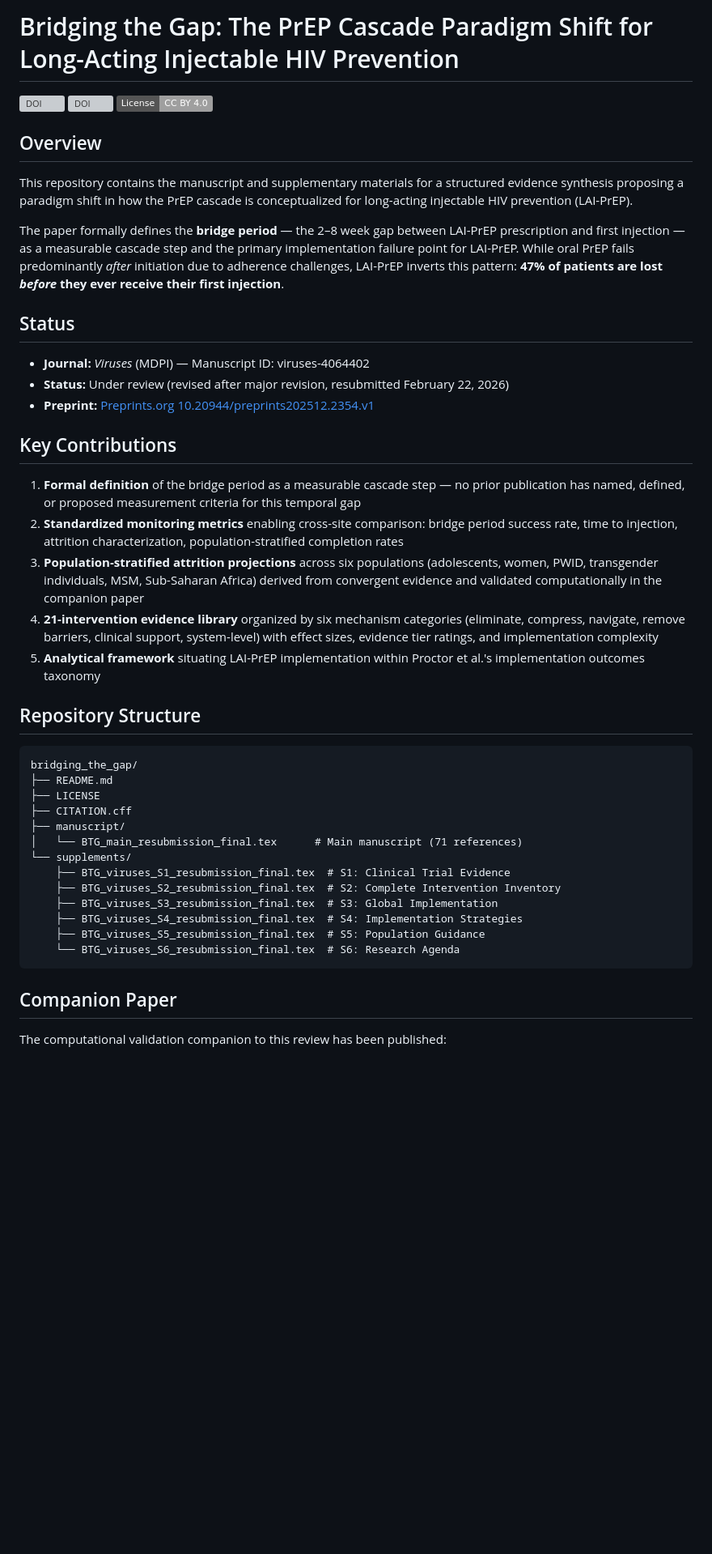
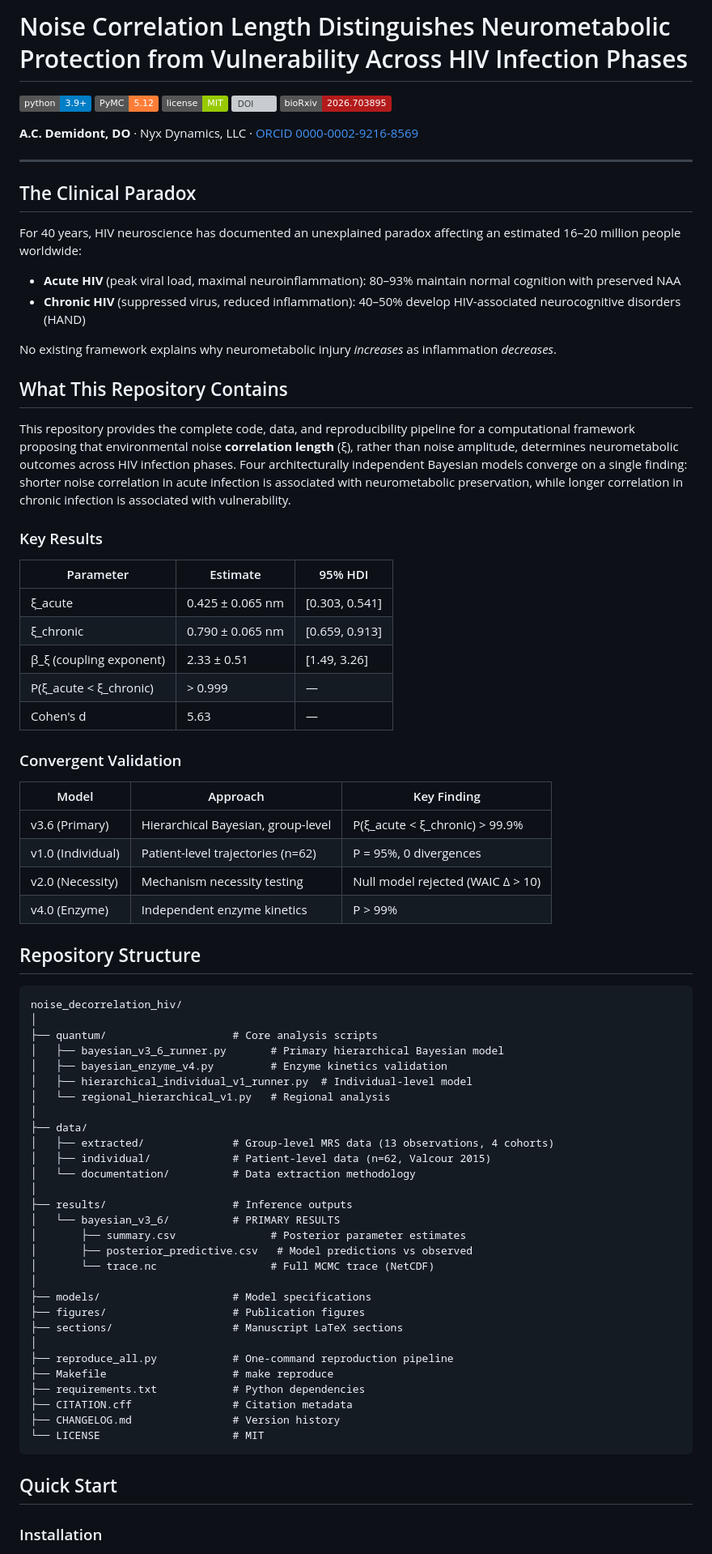
Before and after one commit to Nyx-Dynamics/website, a Markdown page: README.md, the part around one of its changes. Shown at 81% size. Rendered like a GitHub page; badges without logos; blank space fills up the shorter version; grey boxes are pictures that could not be loaded.

````diff
--- a/README.md
+++ b/README.md
@@ -1,48 +1,82 @@
-# Bridging the Gap: The PrEP Cascade Paradigm Shift for Long-Acting Injectable HIV Prevention
+# Noise Correlation Length Distinguishes Neurometabolic Protection from Vulnerability Across HIV Infection Phases
 
-[![DOI](https://img.shields.io/badge/Preprint-10.20944/preprints202512.2354.v1-blue)](https://doi.org/10.20944/preprints202512.2354.v1)
-[![DOI](https://img.shields.io/badge/Zenodo-10.5281/zenodo.18729431-blue)](https://doi.org/10.5281/zenodo.18729431)
-[![License: CC BY 4.0](https://img.shields.io/badge/License-CC%20BY%204.0-lightgrey.svg)](https://creativecommons.org/licenses/by/4.0/)
+[![Python 3.9+](https://img.shields.io/badge/python-3.9+-blue.svg)](https://www.python.org/)
+[![PyMC 5.12](https://img.shields.io/badge/PyMC-5.12-orange.svg)](https://www.pymc.io/)
+[![License: MIT](https://img.shields.io/badge/license-MIT-green.svg)](LICENSE)
+[![DOI](https://zenodo.org/badge/DOI/10.5281/zenodo.18637896.svg)](https://doi.org/10.5281/zenodo.18637896)
+[![bioRxiv](https://img.shields.io/badge/bioRxiv-2026.703895-b31b1b.svg)](https://doi.org/10.1101/2026.703895)
 
-## Overview
+**A.C. Demidont, DO** · Nyx Dynamics, LLC · [ORCID 0000-0002-9216-8569](https://orcid.org/0000-0002-9216-8569)
 
-This repository contains the manuscript and supplementary materials for a structured evidence synthesis proposing a paradigm shift in how the PrEP cascade is conceptualized for long-acting injectable HIV prevention (LAI-PrEP).
+---
 
-The paper formally defines the **bridge period** — the 2–8 week gap between LAI-PrEP prescription and first injection — as a measurable cascade step and the primary implementation failure point for LAI-PrEP. While oral PrEP fails predominantly *after* initiation due to adherence challenges, LAI-PrEP inverts this pattern: **47% of patients are lost *before* they ever receive their first injection**.
+## The Clinical Paradox
 
-## Status
+For 40 years, HIV neuroscience has documented an unexplained paradox affecting an estimated 16–20 million people worldwide:
 
-- **Journal:** *Viruses* (MDPI) — Manuscript ID: viruses-4064402
-- **Status:** Under review (revised after major revision, resubmitted February 22, 2026)
-- **Preprint:** [Preprints.org 10.20944/preprints202512.2354.v1](https://doi.org/10.20944/preprints202512.2354.v1)
+- **Acute HIV** (peak viral load, maximal neuroinflammation): 80–93% maintain normal cognition with preserved NAA
+- **Chronic HIV** (suppressed virus, reduced inflammation): 40–50% develop HIV-associated neurocognitive disorders (HAND)
 
-## Key Contributions
+No existing framework explains why neurometabolic injury *increases* as inflammation *decreases*.
 
-1. **Formal definition** of the bridge period as a measurable cascade step — no prior publication has named, defined, or proposed measurement criteria for this temporal gap
-2. **Standardized monitoring metrics** enabling cross-site comparison: bridge period success rate, time to injection, attrition characterization, population-stratified completion rates
-3. **Population-stratified attrition projections** across six populations (adolescents, women, PWID, transgender individuals, MSM, Sub-Saharan Africa) derived from convergent evidence and validated computationally in the companion paper
-4. **21-intervention evidence library** organized by six mechanism categories (eliminate, compress, navigate, remove barriers, clinical support, system-level) with effect sizes, evidence tier ratings, and implementation complexity
-5. **Analytical framework** situating LAI-PrEP implementation within Proctor et al.'s implementation outcomes taxonomy
+## What This Repository Contains
+
+This repository provides the complete code, data, and reproducibility pipeline for a computational framework proposing that environmental noise **correlation length** (ξ), rather than noise amplitude, determines neurometabolic outcomes across HIV infection phases. Four architecturally independent Bayesian models converge on a single finding: shorter noise correlation in acute infection is associated with neurometabolic preservation, while longer correlation in chronic infection is associated with vulnerability.
+
+### Key Results
+
+| Parameter | Estimate | 95% HDI |
+|-----------|----------|---------|
+| ξ_acute | 0.425 ± 0.065 nm | [0.303, 0.541] |
+| ξ_chronic | 0.790 ± 0.065 nm | [0.659, 0.913] |
+| β_ξ (coupling exponent) | 2.33 ± 0.51 | [1.49, 3.26] |
+| P(ξ_acute < ξ_chronic) | > 0.999 | — |
+| Cohen's d | 5.63 | — |
+
+### Convergent Validation
+
+| Model | Approach | Key Finding |
+|-------|----------|-------------|
+| v3.6 (Primary) | Hierarchical Bayesian, group-level | P(ξ_acute < ξ_chronic) > 99.9% |
+| v1.0 (Individual) | Patient-level trajectories (n=62) | P = 95%, 0 divergences |
+| v2.0 (Necessity) | Mechanism necessity testing | Null model rejected (WAIC Δ > 10) |
+| v4.0 (Enzyme) | Independent enzyme kinetics | P > 99% |
 
 ## Repository Structure
 
 ```
-bridging_the_gap/
-├── README.md
-├── LICENSE
-├── CITATION.cff
-├── manuscript/
-│   └── BTG_main_resubmission_final.tex      # Main manuscript (71 references)
-└── supplements/
-    ├── BTG_viruses_S1_resubmission_final.tex  # S1: Clinical Trial Evidence
-    ├── BTG_viruses_S2_resubmission_final.tex  # S2: Complete Intervention Inventory
-    ├── BTG_viruses_S3_resubmission_final.tex  # S3: Global Implementation
-    ├── BTG_viruses_S4_resubmission_final.tex  # S4: Implementation Strategies
-    ├── BTG_viruses_S5_resubmission_final.tex  # S5: Population Guidance
-    └── BTG_viruses_S6_resubmission_final.tex  # S6: Research Agenda
+noise_decorrelation_hiv/
+│
+├── quantum/                    # Core analysis scripts
+│   ├── bayesian_v3_6_runner.py       # Primary hierarchical Bayesian model
+│   ├── bayesian_enzyme_v4.py         # Enzyme kinetics validation
+│   ├── hierarchical_individual_v1_runner.py  # Individual-level model
+│   └── regional_hierarchical_v1.py   # Regional analysis
+│
+├── data/
+│   ├── extracted/              # Group-level MRS data (13 observations, 4 cohorts)
+│   ├── individual/             # Patient-level data (n=62, Valcour 2015)
+│   └── documentation/          # Data extraction methodology
+│
+├── results/                    # Inference outputs
+│   └── bayesian_v3_6/          # PRIMARY RESULTS
+│       ├── summary.csv               # Posterior parameter estimates
+│       ├── posterior_predictive.csv   # Model predictions vs observed
+│       └── trace.nc                  # Full MCMC trace (NetCDF)
+│
+├── models/                     # Model specifications
+├── figures/                    # Publication figures
+├── sections/                   # Manuscript LaTeX sections
+│
+├── reproduce_all.py            # One-command reproduction pipeline
+├── Makefile                    # make reproduce
+├── requirements.txt            # Python dependencies
+├── CITATION.cff                # Citation metadata
+├── CHANGELOG.md                # Version history
+└── LICENSE                     # MIT
 ```
 
-## Companion Paper
+## Quick Start
 
-The computational validation companion to this review has been published:
+### Installation
 
````
Also changed, not shown: other parts of README.md (+69 -23 lines).
